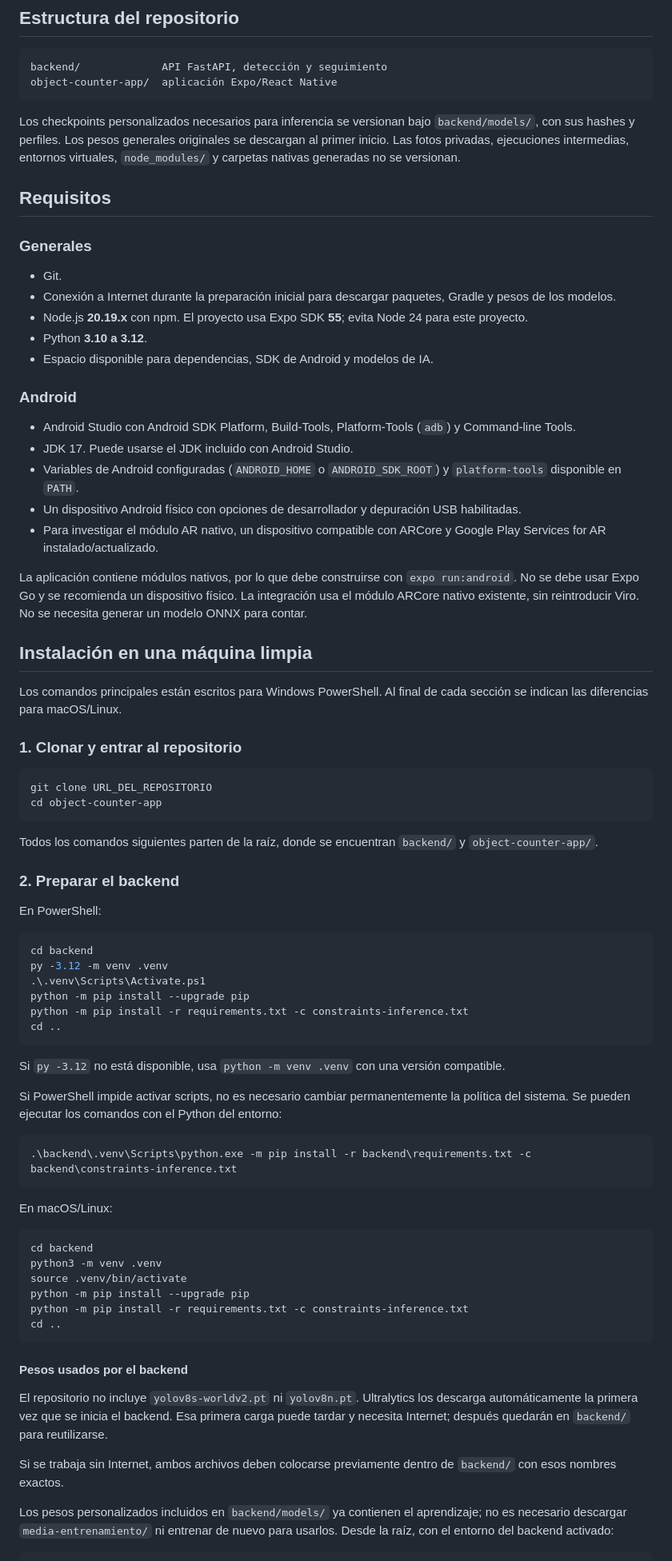
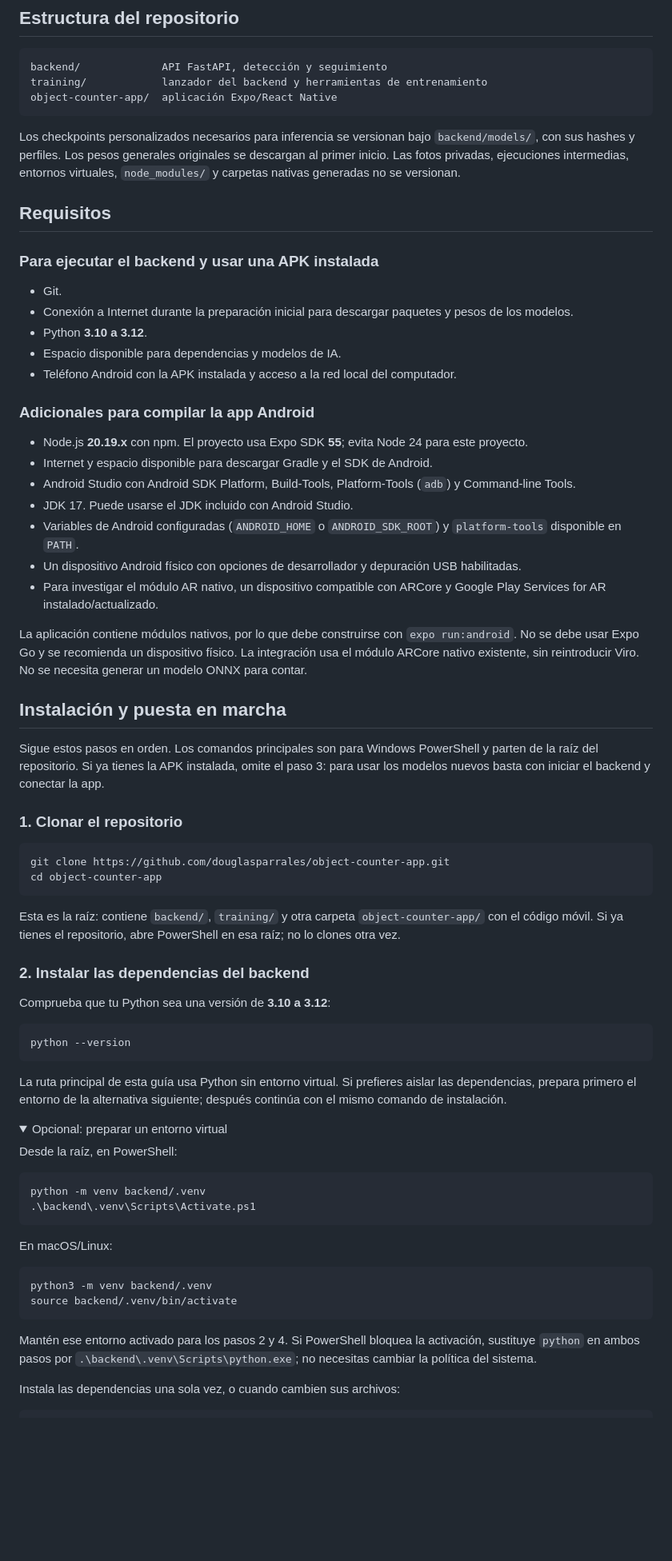
Before and after one commit to douglasparrales/object-counter-app, a Markdown page: README.md, the part around one of its changes. Shown at 80% size. GitHub-like rendering; folded sections open; blank space fills up the shorter version.

````diff
--- a/README.md
+++ b/README.md
@@ -12,6 +12,7 @@ Aplicación móvil Android construida con Expo SDK 55 y React Native. Permite co
 
 ```text
 backend/             API FastAPI, detección y seguimiento
+training/            lanzador del backend y herramientas de entrenamiento
 object-counter-app/  aplicación Expo/React Native
 ```
 
@@ -19,16 +20,18 @@ Los checkpoints personalizados necesarios para inferencia se versionan bajo `bac
 
 ## Requisitos
 
-### Generales
+### Para ejecutar el backend y usar una APK instalada
 
 - Git.
-- Conexión a Internet durante la preparación inicial para descargar paquetes, Gradle y pesos de los modelos.
+- Conexión a Internet durante la preparación inicial para descargar paquetes y pesos de los modelos.
+- Python **3.10 a 3.12**.
+- Espacio disponible para dependencias y modelos de IA.
+- Teléfono Android con la APK instalada y acceso a la red local del computador.
+
+### Adicionales para compilar la app Android
+
 - Node.js **20.19.x** con npm. El proyecto usa Expo SDK **55**; evita Node 24 para este proyecto.
-- Python **3.10 a 3.12**.
-- Espacio disponible para dependencias, SDK de Android y modelos de IA.
-
-### Android
-
+- Internet y espacio disponible para descargar Gradle y el SDK de Android.
 - Android Studio con Android SDK Platform, Build-Tools, Platform-Tools (`adb`) y Command-line Tools.
 - JDK 17. Puede usarse el JDK incluido con Android Studio.
 - Variables de Android configuradas (`ANDROID_HOME` o `ANDROID_SDK_ROOT`) y `platform-tools` disponible en `PATH`.
@@ -37,57 +40,50 @@ Los checkpoints personalizados necesarios para inferencia se versionan bajo `bac
 
 La aplicación contiene módulos nativos, por lo que debe construirse con `expo run:android`. No se debe usar Expo Go y se recomienda un dispositivo físico. La integración usa el módulo ARCore nativo existente, sin reintroducir Viro. No se necesita generar un modelo ONNX para contar.
 
-## Instalación en una máquina limpia
+## Instalación y puesta en marcha
 
-Los comandos principales están escritos para Windows PowerShell. Al final de cada sección se indican las diferencias para macOS/Linux.
+Sigue estos pasos en orden. Los comandos principales son para Windows PowerShell y parten de la raíz del repositorio. Si ya tienes la APK instalada, omite el paso 3: para usar los modelos nuevos basta con iniciar el backend y conectar la app.
 
-### 1. Clonar y entrar al repositorio
+### 1. Clonar el repositorio
 
 ```powershell
-git clone URL_DEL_REPOSITORIO
+git clone https://github.com/douglasparrales/object-counter-app.git
 cd object-counter-app
 ```
 
-Todos los comandos siguientes parten de la raíz, donde se encuentran `backend/` y `object-counter-app/`.
+Esta es la raíz: contiene `backend/`, `training/` y otra carpeta `object-counter-app/` con el código móvil. Si ya tienes el repositorio, abre PowerShell en esa raíz; no lo clones otra vez.
 
-### 2. Preparar el backend
+### 2. Instalar las dependencias del backend
 
-En PowerShell:
+Comprueba que tu Python sea una versión de **3.10 a 3.12**:
 
 ```powershell
-cd backend
-py -3.12 -m venv .venv
-.\.venv\Scripts\Activate.ps1
-python -m pip install --upgrade pip
-python -m pip install -r requirements.txt -c constraints-inference.txt
-cd ..
+python --version
 ```
 
-Si `py -3.12` no está disponible, usa `python -m venv .venv` con una versión compatible.
+La ruta principal de esta guía usa Python sin entorno virtual. Si prefieres aislar las dependencias, prepara primero el entorno de la alternativa siguiente; después continúa con el mismo comando de instalación.
 
-Si PowerShell impide activar scripts, no es necesario cambiar permanentemente la política del sistema. Se pueden ejecutar los comandos con el Python del entorno:
+<details>
+<summary>Opcional: preparar un entorno virtual</summary>
+
+Desde la raíz, en PowerShell:
 
 ```powershell
-.\backend\.venv\Scripts\python.exe -m pip install -r backend\requirements.txt -c backend\constraints-inference.txt
+python -m venv backend/.venv
+.\backend\.venv\Scripts\Activate.ps1
 ```
 
 En macOS/Linux:
 
 ```bash
-cd backend
-python3 -m venv .venv
-source .venv/bin/activate
-python -m pip install --upgrade pip
-python -m pip install -r requirements.txt -c constraints-inference.txt
-cd ..
+python3 -m venv backend/.venv
+source backend/.venv/bin/activate
 ```
 
-#### Pesos usados por el backend
+Mantén ese entorno activado para los pasos 2 y 4. Si PowerShell bloquea la activación, sustituye `python` en ambos pasos por `.\backend\.venv\Scripts\python.exe`; no necesitas cambiar la política del sistema.
 
-El repositorio no incluye `yolov8s-worldv2.pt` ni `yolov8n.pt`. Ultralytics los descarga automáticamente la primera vez que se inicia el backend. Esa primera carga puede tardar y necesita Internet; después quedarán en `backend/` para reutilizarse.
+</details>
 
-Si se trabaja sin Internet, ambos archivos deben colocarse previamente dentro de `backend/` con esos nombres exactos.
-
-Los pesos personalizados incluidos en `backend/models/` ya contienen el aprendizaje; no es necesario descargar `media-entrenamiento/` ni entrenar de nuevo para usarlos. Desde la raíz, con el entorno del backend activado:
+Instala las dependencias una sola vez, o cuando cambien sus archivos:
 
 ```powershell
````
Also changed, not shown: other parts of README.md (+71 -106 lines).
